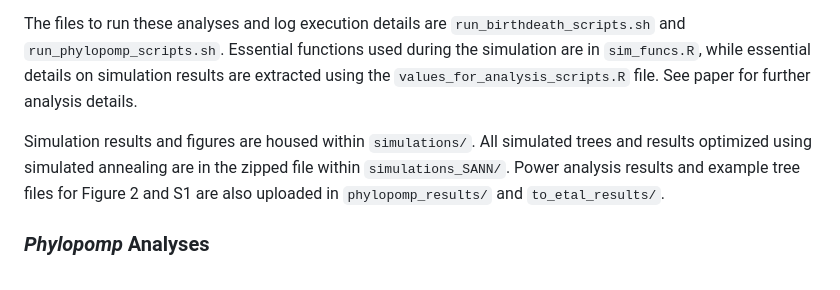
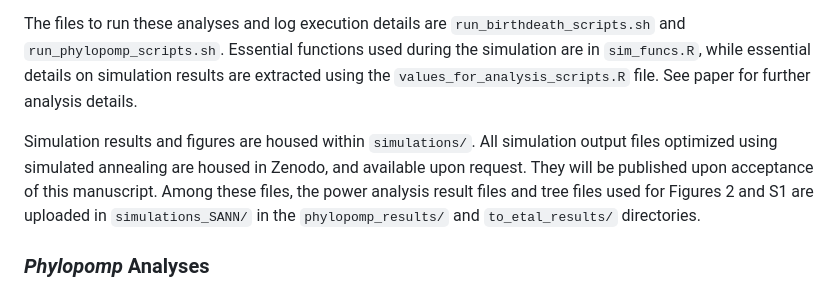
Before and after one commit to avish96/ratedetect, a Markdown page: README.md, the part around the change. GitHub-like rendering.

```diff
--- a/README.md
+++ b/README.md
@@ -85,8 +85,7 @@ Actual scripts used for simulation analyses are in the `simulations/` folder in
 The files to run these analyses and log execution details are `run_birthdeath_scripts.sh` and `run_phylopomp_scripts.sh`. Essential functions used during the simulation are
 in `sim_funcs.R`, while essential details on simulation results are extracted using the `values_for_analysis_scripts.R` file. See paper for further analysis details.
 
-Simulation results and figures are housed within `simulations/`. All simulated trees and results optimized using simulated annealing are in the zipped file within `simulations_SANN/`.
-Power analysis results and example tree files for Figure 2 and S1 are also uploaded in `phylopomp_results/` and `to_etal_results/`.
+Simulation results and figures are housed within `simulations/`. All simulation output files optimized using simulated annealing are housed in Zenodo, and available upon request. They will be published upon acceptance of this manuscript. Among these files, the power analysis result files and tree files used for Figures 2 and S1 are uploaded in `simulations_SANN/` in the `phylopomp_results/` and `to_etal_results/` directories.
 
 ### _Phylopomp_ Analyses
 
```
